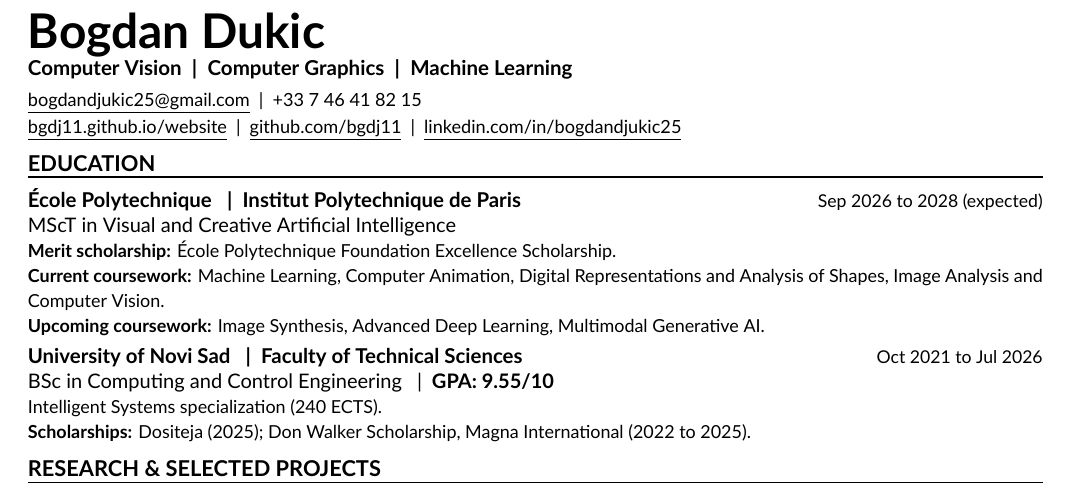
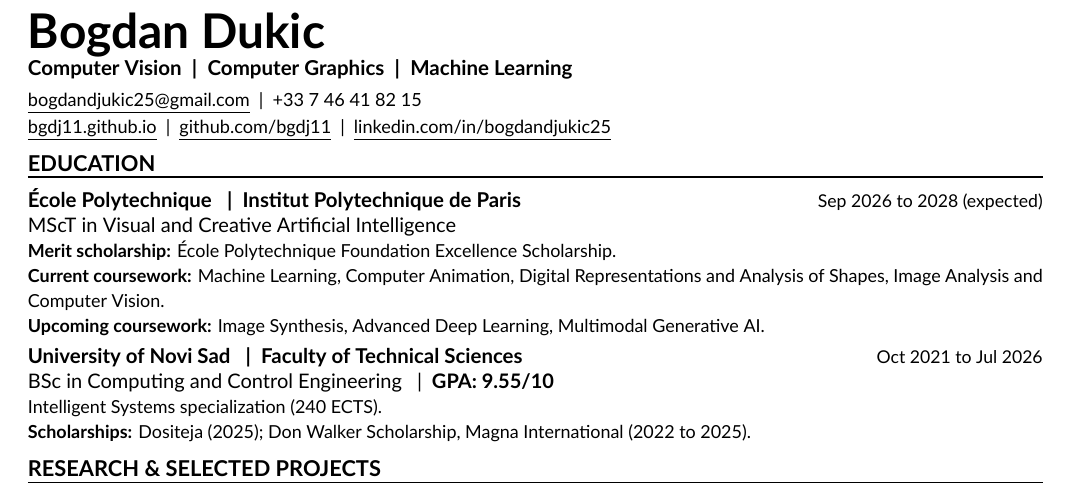
Before and after one commit to bgdj11/bgdj11.github.io, a LaTeX CV (cv/review/Bogdan_Dukic_CV.tex): part of the page, cut so that both start at the same text. Compiled offline with XeLaTeX; a missing font is replaced by an installed copy or a similar font.

Commit message:
adress update

```diff
--- a/cv/review/Bogdan_Dukic_CV.tex
+++ b/cv/review/Bogdan_Dukic_CV.tex
@@ -72,7 +72,7 @@
 \cvlink{mailto:bogdandjukic25@gmail.com}{bogdandjukic25@gmail.com}\enspace\textbar\enspace
 +33 7 46 41 82 15\par
 \vspace{1.5pt}
-\cvlink{https://bgdj11.github.io/website/}{bgdj11.github.io/website}\enspace\textbar\enspace
+\cvlink{https://bgdj11.github.io/}{bgdj11.github.io}\enspace\textbar\enspace
 \cvlink{https://github.com/bgdj11}{github.com/bgdj11}\enspace\textbar\enspace
 \cvlink{https://www.linkedin.com/in/bogdandjukic25/}{linkedin.com/in/bogdandjukic25}\par
 }
```
Also changed, not shown: README.md, cv/review/Bogdan_Dukic_CV.pdf, pixel-worlds/README.md, 1 other file.
